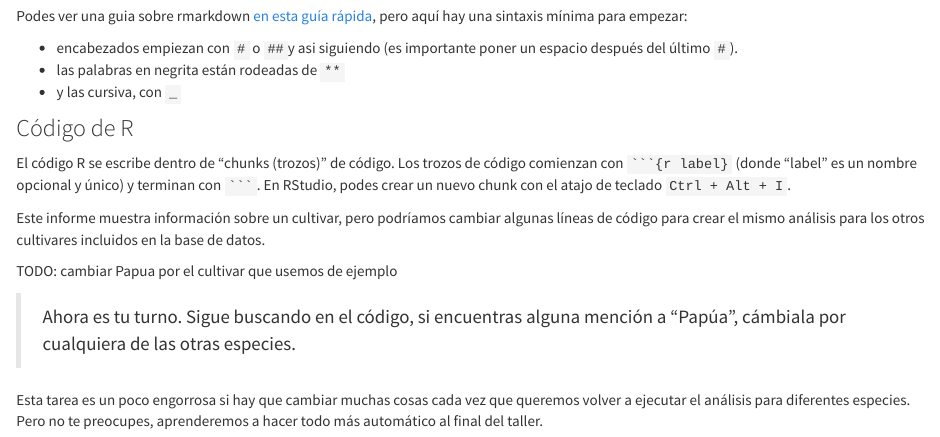
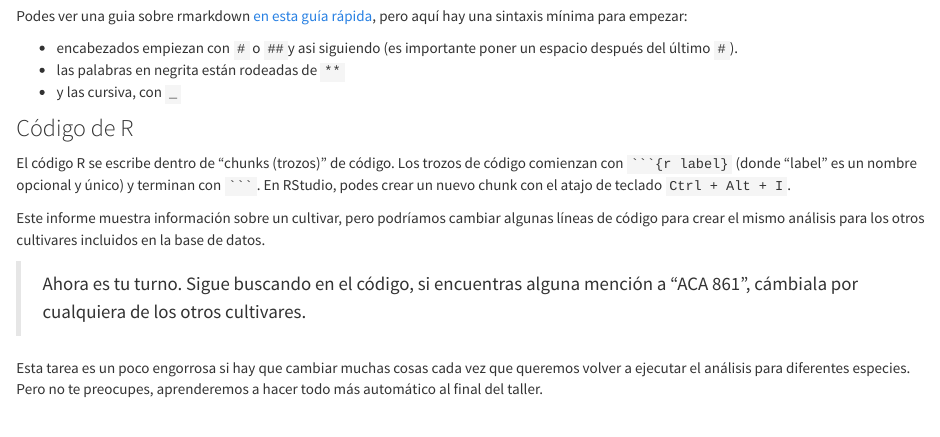
Before and after one commit to yabellini/AgroReportesConR, an R Markdown document (01-introduction.Rmd): the page in a window 1100 px wide, from 1890 px down. Rendered offline with R 4.5, knitr and Pandoc, with nearby package versions.

Commit message:
Intro terminada

```diff
--- a/01-introduction.Rmd
+++ b/01-introduction.Rmd
@@ -68,8 +68,7 @@ El código R se escribe dentro de "chunks (trozos)" de código. Los trozos de c
 
 Este informe muestra información sobre un cultivar, pero podríamos cambiar algunas líneas de código para crear el mismo análisis para los otros cultivares incluidos en la base de datos.
 
-TODO: cambiar Papua por el cultivar que usemos de ejemplo
 
-> Ahora es tu turno. Sigue buscando en el código, si encuentras alguna mención a "Papúa", cámbiala por cualquiera de las otras especies.
+> Ahora es tu turno. Sigue buscando en el código, si encuentras alguna mención a "ACA 861", cámbiala por cualquiera de los otros cultivares.
 
 Esta tarea es un poco engorrosa si hay que cambiar muchas cosas cada vez que queremos volver a ejecutar el análisis para diferentes especies. Pero no te preocupes, aprenderemos a hacer todo más automático al final del taller.
```
Also changed, not shown: 1 other file.
